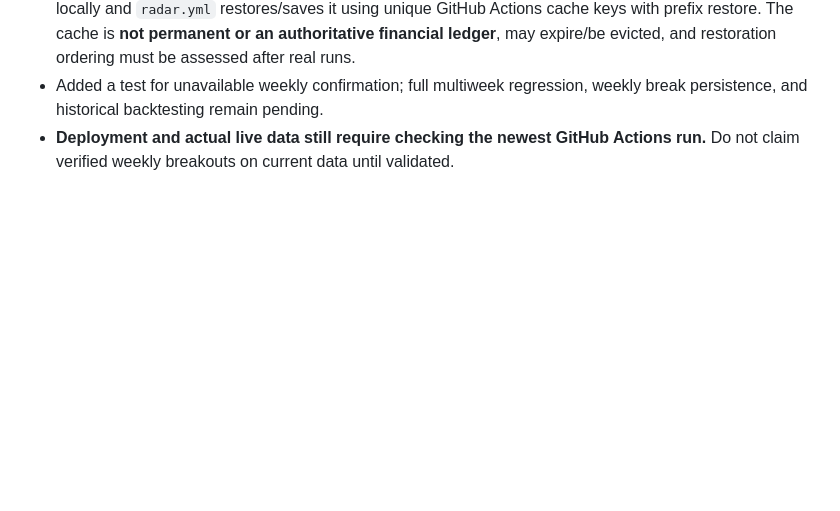
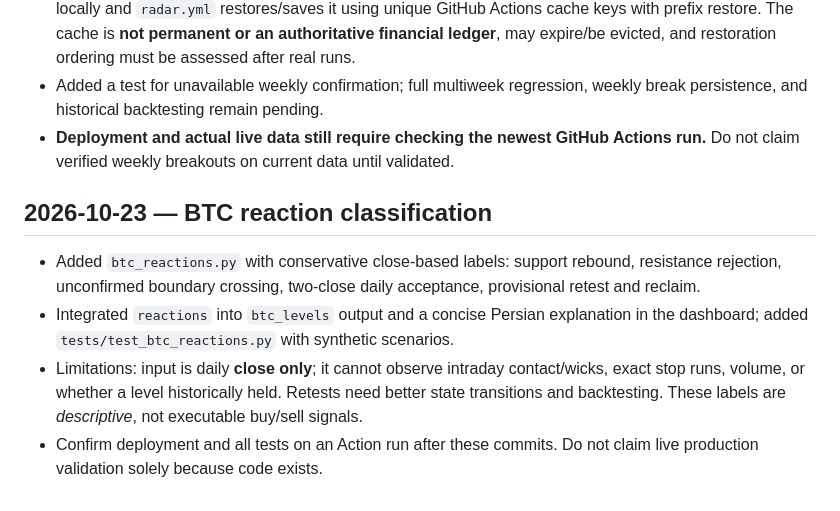
Before and after one commit to nimania/crypto, a Markdown page: docs/STATUS.md, the part around the change. Rendered like a GitHub page; blank space fills up the shorter version.

Commit message:
Document BTC reaction classification and testing limitations

```diff
--- a/docs/STATUS.md
+++ b/docs/STATUS.md
@@ -105,3 +105,9 @@
 - `radar.py` reads `state/btc_levels.json` (with last published JSON as fallback), persists the updated state locally and `radar.yml` restores/saves it using unique GitHub Actions cache keys with prefix restore. The cache is **not permanent or an authoritative financial ledger**, may expire/be evicted, and restoration ordering must be assessed after real runs.
 - Added a test for unavailable weekly confirmation; full multiweek regression, weekly break persistence, and historical backtesting remain pending.
 - **Deployment and actual live data still require checking the newest GitHub Actions run.** Do not claim verified weekly breakouts on current data until validated.
+
+## 2026-10-23 — BTC reaction classification
+- Added `btc_reactions.py` with conservative close-based labels: support rebound, resistance rejection, unconfirmed boundary crossing, two-close daily acceptance, provisional retest and reclaim.
+- Integrated `reactions` into `btc_levels` output and a concise Persian explanation in the dashboard; added `tests/test_btc_reactions.py` with synthetic scenarios.
+- Limitations: input is daily **close only**; it cannot observe intraday contact/wicks, exact stop runs, volume, or whether a level historically held. Retests need better state transitions and backtesting. These labels are *descriptive*, not executable buy/sell signals.
+- Confirm deployment and all tests on an Action run after these commits. Do not claim live production validation solely because code exists.
```
